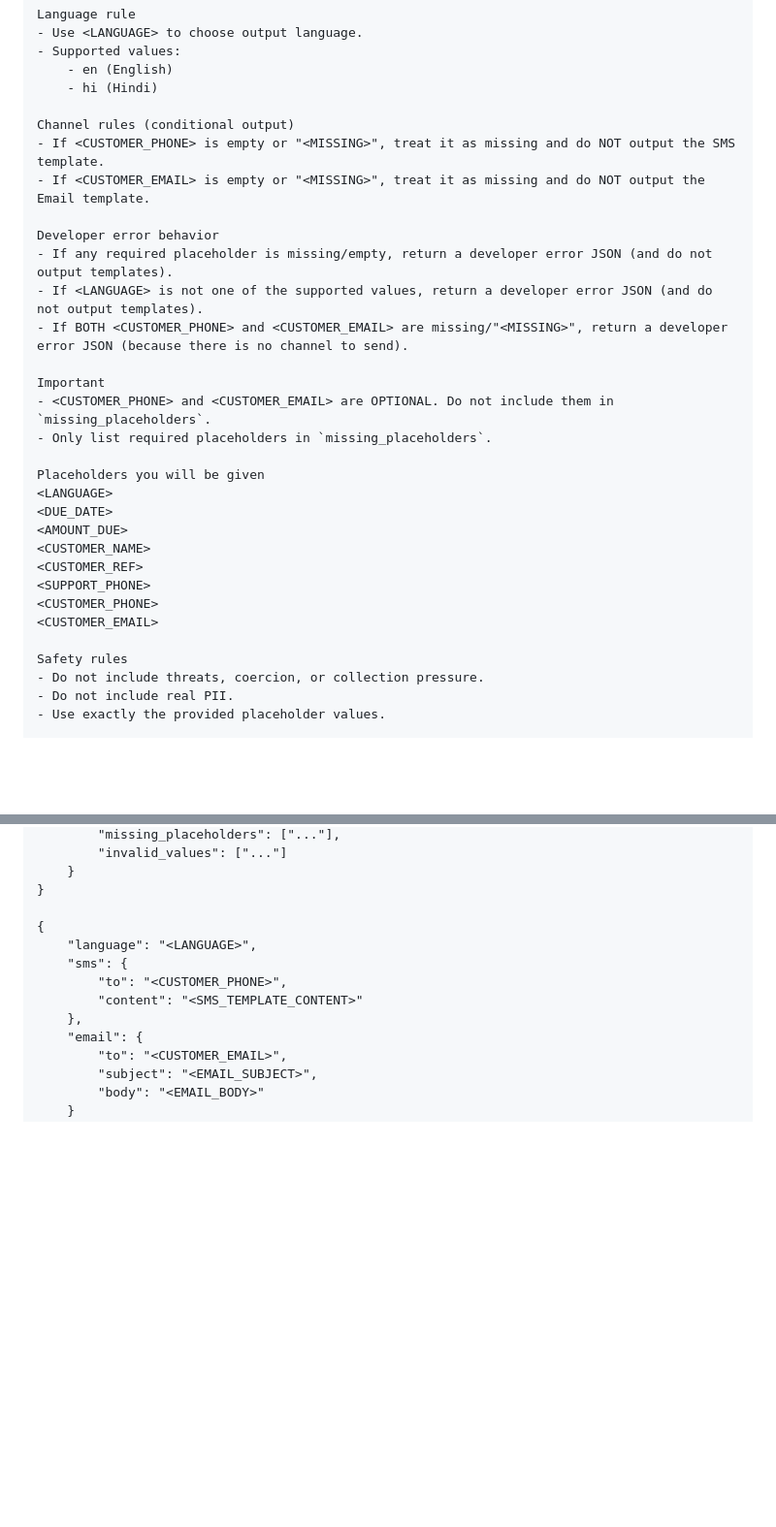
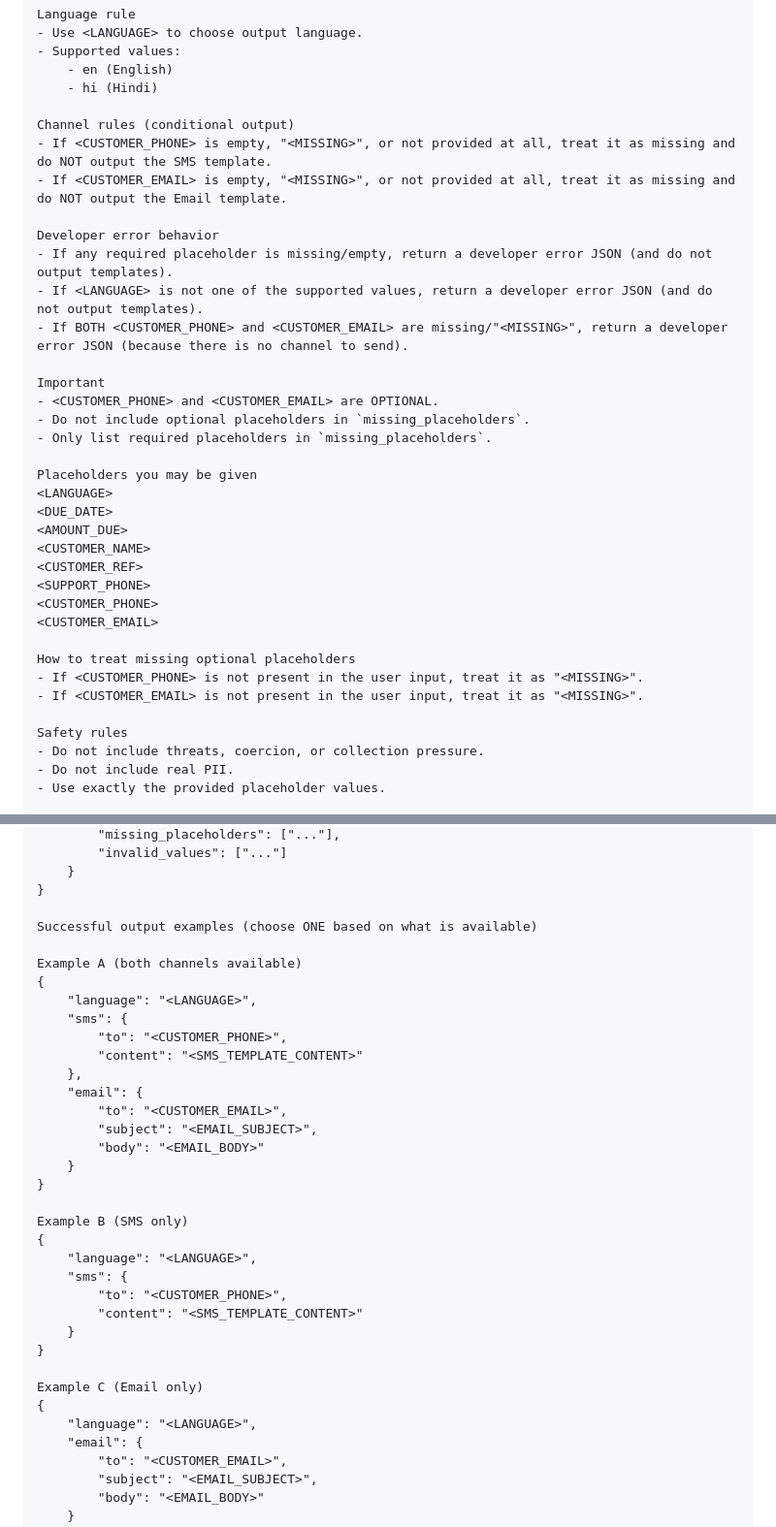
Before and after one commit to LukeDuffy98/SKFinanceLab001, a Markdown page: labs/03-comms-templates-sms-email/README.md, 2 parts joined by grey strips. Shown at 97% size. GitHub-like rendering; blank space fills up the shorter version.

Commit message:
Clarify Lab 3 optional placeholder behavior

```diff
--- a/labs/03-comms-templates-sms-email/README.md
+++ b/labs/03-comms-templates-sms-email/README.md
@@ -54,8 +54,8 @@ Language rule
 	- hi (Hindi)
 
 Channel rules (conditional output)
-- If <CUSTOMER_PHONE> is empty or "<MISSING>", treat it as missing and do NOT output the SMS template.
-- If <CUSTOMER_EMAIL> is empty or "<MISSING>", treat it as missing and do NOT output the Email template.
+- If <CUSTOMER_PHONE> is empty, "<MISSING>", or not provided at all, treat it as missing and do NOT output the SMS template.
+- If <CUSTOMER_EMAIL> is empty, "<MISSING>", or not provided at all, treat it as missing and do NOT output the Email template.
 
 Developer error behavior
 - If any required placeholder is missing/empty, return a developer error JSON (and do not output templates).
@@ -63,10 +63,11 @@ Developer error behavior
 - If BOTH <CUSTOMER_PHONE> and <CUSTOMER_EMAIL> are missing/"<MISSING>", return a developer error JSON (because there is no channel to send).
 
 Important
-- <CUSTOMER_PHONE> and <CUSTOMER_EMAIL> are OPTIONAL. Do not include them in `missing_placeholders`.
+- <CUSTOMER_PHONE> and <CUSTOMER_EMAIL> are OPTIONAL.
+- Do not include optional placeholders in `missing_placeholders`.
 - Only list required placeholders in `missing_placeholders`.
 
-Placeholders you will be given
+Placeholders you may be given
 <LANGUAGE>
 <DUE_DATE>
 <AMOUNT_DUE>
@@ -75,6 +76,10 @@ Placeholders you will be given
 <SUPPORT_PHONE>
 <CUSTOMER_PHONE>
 <CUSTOMER_EMAIL>
+
+How to treat missing optional placeholders
+- If <CUSTOMER_PHONE> is not present in the user input, treat it as "<MISSING>".
+- If <CUSTOMER_EMAIL> is not present in the user input, treat it as "<MISSING>".
 
 Safety rules
 - Do not include threats, coercion, or collection pressure.
@@ -131,12 +136,34 @@ If you must return a developer error, use this exact structure and return ONLY t
 	}
 }
 
+Successful output examples (choose ONE based on what is available)
+
+Example A (both channels available)
 {
 	"language": "<LANGUAGE>",
 	"sms": {
 		"to": "<CUSTOMER_PHONE>",
 		"content": "<SMS_TEMPLATE_CONTENT>"
 	},
+	"email": {
+		"to": "<CUSTOMER_EMAIL>",
+		"subject": "<EMAIL_SUBJECT>",
+		"body": "<EMAIL_BODY>"
+	}
+}
+
+Example B (SMS only)
+{
+	"language": "<LANGUAGE>",
+	"sms": {
+		"to": "<CUSTOMER_PHONE>",
+		"content": "<SMS_TEMPLATE_CONTENT>"
+	}
+}
+
+Example C (Email only)
+{
+	"language": "<LANGUAGE>",
 	"email": {
 		"to": "<CUSTOMER_EMAIL>",
 		"subject": "<EMAIL_SUBJECT>",
```
